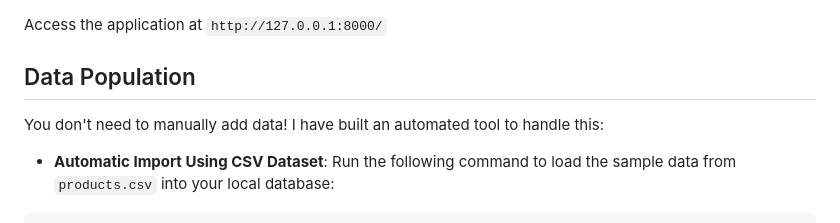
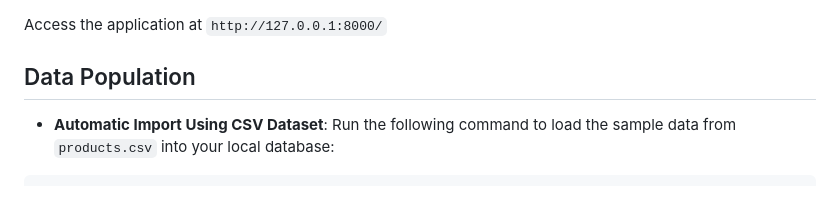
Before and after one commit to stvz233/remarcable-fullstack-challenge, a Markdown page: README.md, the part around the change. Rendered like a GitHub page; blank space fills up the shorter version.

````diff
--- a/README.md
+++ b/README.md
@@ -55,8 +55,6 @@ Access the application at `http://127.0.0.1:8000/`
 
 ## Data Population
 
-You don't need to manually add data! I have built an automated tool to handle this:
-
 - **Automatic Import Using CSV Dataset**: Run the following command to load the sample data from `products.csv` into your local database:
 
 ```bash
````
